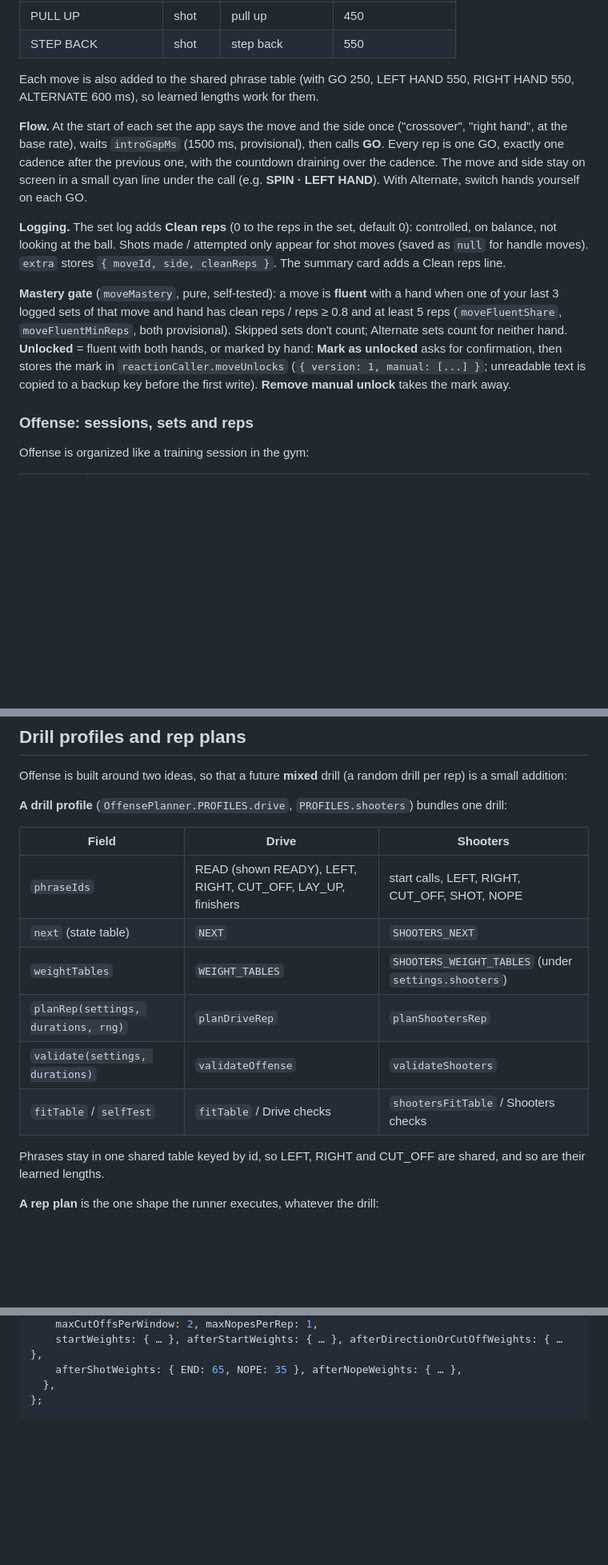
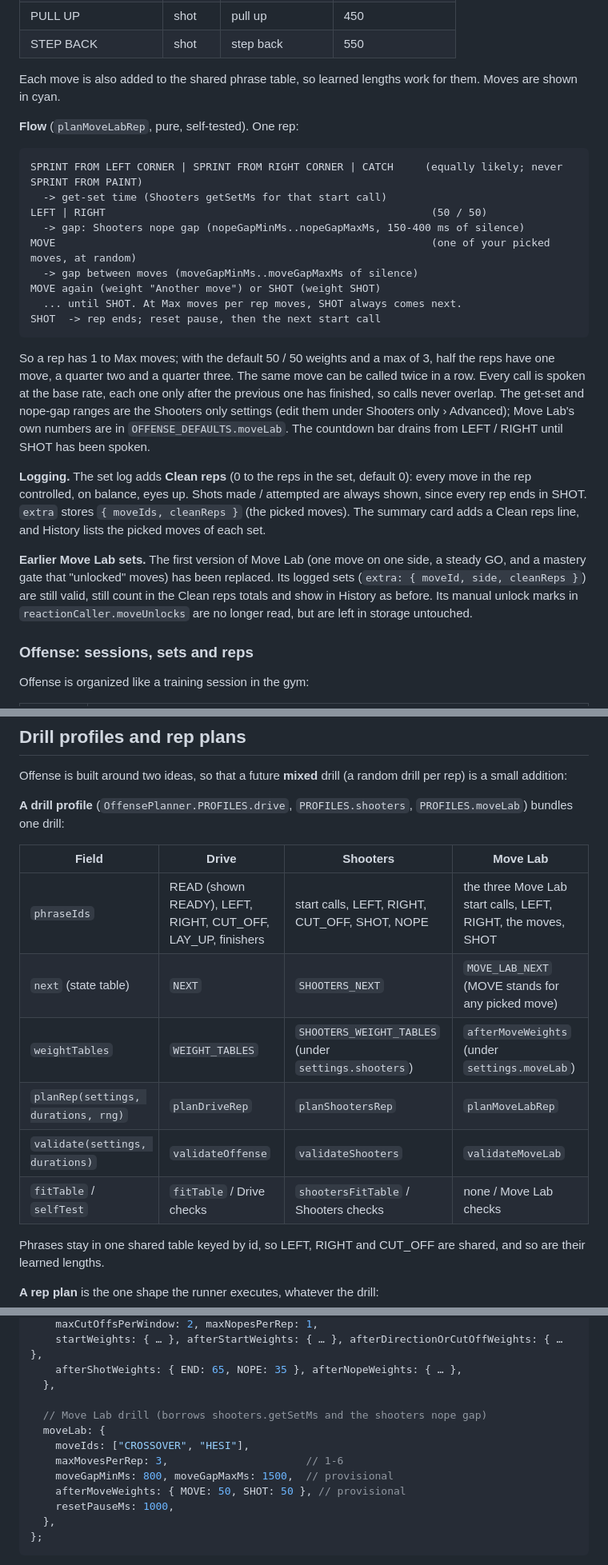
Before and after one commit to aduran01/Reaction-game, a Markdown page: README.md, 3 parts joined by grey strips. Shown at 80% size. GitHub-like rendering; blank space fills up the shorter version.

Commit message:
README: document the redesigned Move Lab drill
Co-Authored-By: Claude Opus 5.5 <noreply@anthropic.com>

````diff
--- a/README.md
+++ b/README.md
@@ -249,13 +252,27 @@ Move Lab builds individual moves before they show up in the reactive drills (use
 | PULL UP | shot | pull up | 450 |
 | STEP BACK | shot | step back | 550 |
 
-Each move is also added to the shared phrase table (with GO 250, LEFT HAND 550, RIGHT HAND 550, ALTERNATE 600 ms), so learned lengths work for them.
+Each move is also added to the shared phrase table, so learned lengths work for them. Moves are shown in cyan.
 
-**Flow.** At the start of each set the app says the move and the side once ("crossover", "right hand", at the base rate), waits `introGapMs` (1500 ms, provisional), then calls **GO**. Every rep is one GO, exactly one cadence after the previous one, with the countdown draining over the cadence. The move and side stay on screen in a small cyan line under the call (e.g. **SPIN · LEFT HAND**). With Alternate, switch hands yourself on each GO.
+**Flow** (`planMoveLabRep`, pure, self-tested). One rep:
 
-**Logging.** The set log adds **Clean reps** (0 to the reps in the set, default 0): controlled, on balance, not looking at the ball. Shots made / attempted only appear for shot moves (saved as `null` for handle moves). `extra` stores `{ moveId, side, cleanReps }`. The summary card adds a Clean reps line.
+```
+SPRINT FROM LEFT CORNER | SPRINT FROM RIGHT CORNER | CATCH     (equally likely; never SPRINT FROM PAINT)
+  -> get-set time (Shooters getSetMs for that start call)
+LEFT | RIGHT                                                    (50 / 50)
+  -> gap: Shooters nope gap (nopeGapMinMs..nopeGapMaxMs, 150-400 ms of silence)
+MOVE                                                            (one of your picked moves, at random)
+  -> gap between moves (moveGapMinMs..moveGapMaxMs of silence)
+MOVE again (weight "Another move") or SHOT (weight SHOT)
+  ... until SHOT. At Max moves per rep moves, SHOT always comes next.
+SHOT  -> rep ends; reset pause, then the next start call
+```
 
-**Mastery gate** (`moveMastery`, pure, self-tested): a move is **fluent** with a hand when one of your last 3 logged sets of that move and hand has clean reps / reps ≥ 0.8 and at least 5 reps (`moveFluentShare`, `moveFluentMinReps`, both provisional). Skipped sets don't count; Alternate sets count for neither hand. **Unlocked** = fluent with both hands, or marked by hand: **Mark as unlocked** asks for confirmation, then stores the mark in `reactionCaller.moveUnlocks` (`{ version: 1, manual: [...] }`; unreadable text is copied to a backup key before the first write). **Remove manual unlock** takes the mark away.
+So a rep has 1 to Max moves; with the default 50 / 50 weights and a max of 3, half the reps have one move, a quarter two and a quarter three. The same move can be called twice in a row. Every call is spoken at the base rate, each one only after the previous one has finished, so calls never overlap. The get-set and nope-gap ranges are the Shooters only settings (edit them under Shooters only › Advanced); Move Lab's own numbers are in `OFFENSE_DEFAULTS.moveLab`. The countdown bar drains from LEFT / RIGHT until SHOT has been spoken.
+
+**Logging.** The set log adds **Clean reps** (0 to the reps in the set, default 0): every move in the rep controlled, on balance, eyes up. Shots made / attempted are always shown, since every rep ends in SHOT. `extra` stores `{ moveIds, cleanReps }` (the picked moves). The summary card adds a Clean reps line, and History lists the picked moves of each set.
+
+**Earlier Move Lab sets.** The first version of Move Lab (one move on one side, a steady GO, and a mastery gate that "unlocked" moves) has been replaced. Its logged sets (`extra: { moveId, side, cleanReps }`) are still valid, still count in the Clean reps totals and show in History as before. Its manual unlock marks in `reactionCaller.moveUnlocks` are no longer read, but are left in storage untouched.
 
 ### Offense: sessions, sets and reps
 
@@ -714,16 +732,16 @@ The Drive read time fields are not used or checked in this drill.
 
 Offense is built around two ideas, so that a future **mixed** drill (a random drill per rep) is a small addition:
 
-**A drill profile** (`OffensePlanner.PROFILES.drive`, `PROFILES.shooters`) bundles one drill:
+**A drill profile** (`OffensePlanner.PROFILES.drive`, `PROFILES.shooters`, `PROFILES.moveLab`) bundles one drill:
 
-| Field | Drive | Shooters |
-|-------|-------|----------|
-| `phraseIds` | READ (shown READY), LEFT, RIGHT, CUT_OFF, LAY_UP, finishers | start calls, LEFT, RIGHT, CUT_OFF, SHOT, NOPE |
-| `next` (state table) | `NEXT` | `SHOOTERS_NEXT` |
-| `weightTables` | `WEIGHT_TABLES` | `SHOOTERS_WEIGHT_TABLES` (under `settings.shooters`) |
-| `planRep(settings, durations, rng)` | `planDriveRep` | `planShootersRep` |
-| `validate(settings, durations)` | `validateOffense` | `validateShooters` |
-| `fitTable` / `selfTest` | `fitTable` / Drive checks | `shootersFitTable` / Shooters checks |
+| Field | Drive | Shooters | Move Lab |
+|-------|-------|----------|----------|
+| `phraseIds` | READ (shown READY), LEFT, RIGHT, CUT_OFF, LAY_UP, finishers | start calls, LEFT, RIGHT, CUT_OFF, SHOT, NOPE | the three Move Lab start calls, LEFT, RIGHT, the moves, SHOT |
+| `next` (state table) | `NEXT` | `SHOOTERS_NEXT` | `MOVE_LAB_NEXT` (MOVE stands for any picked move) |
+| `weightTables` | `WEIGHT_TABLES` | `SHOOTERS_WEIGHT_TABLES` (under `settings.shooters`) | `afterMoveWeights` (under `settings.moveLab`) |
+| `planRep(settings, durations, rng)` | `planDriveRep` | `planShootersRep` | `planMoveLabRep` |
+| `validate(settings, durations)` | `validateOffense` | `validateShooters` | `validateMoveLab` |
+| `fitTable` / `selfTest` | `fitTable` / Drive checks | `shootersFitTable` / Shooters checks | none / Move Lab checks |
 
 Phrases stay in one shared table keyed by id, so LEFT, RIGHT and CUT_OFF are shared, and so are their learned lengths.
 
@@ -830,6 +849,15 @@ const OFFENSE_DEFAULTS = {
     startWeights: { … }, afterStartWeights: { … }, afterDirectionOrCutOffWeights: { … },
     afterShotWeights: { END: 65, NOPE: 35 }, afterNopeWeights: { … },
   },
+
+  // Move Lab drill (borrows shooters.getSetMs and the shooters nope gap)
+  moveLab: {
+    moveIds: ["CROSSOVER", "HESI"],
+    maxMovesPerRep: 3,                      // 1-6
+    moveGapMinMs: 800, moveGapMaxMs: 1500,  // provisional
+    afterMoveWeights: { MOVE: 50, SHOT: 50 }, // provisional
+    resetPauseMs: 1000,
+  },
 };
 ```
 
````
Also changed, not shown: other parts of README.md (+16 -7 lines).
